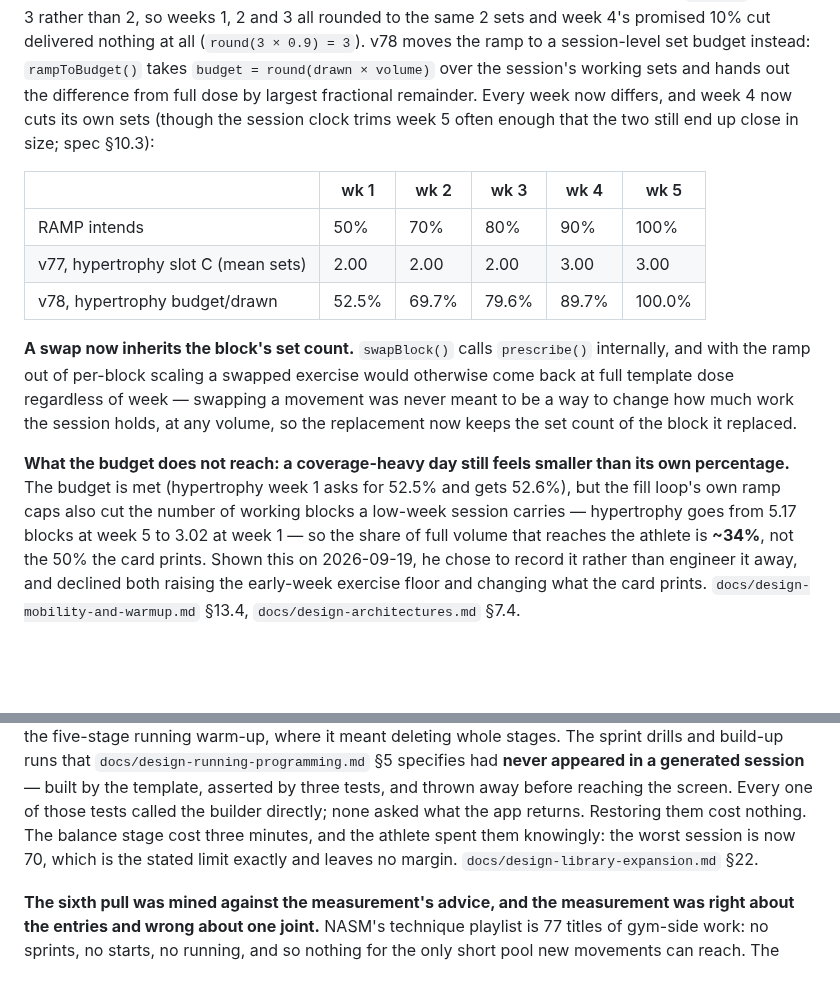
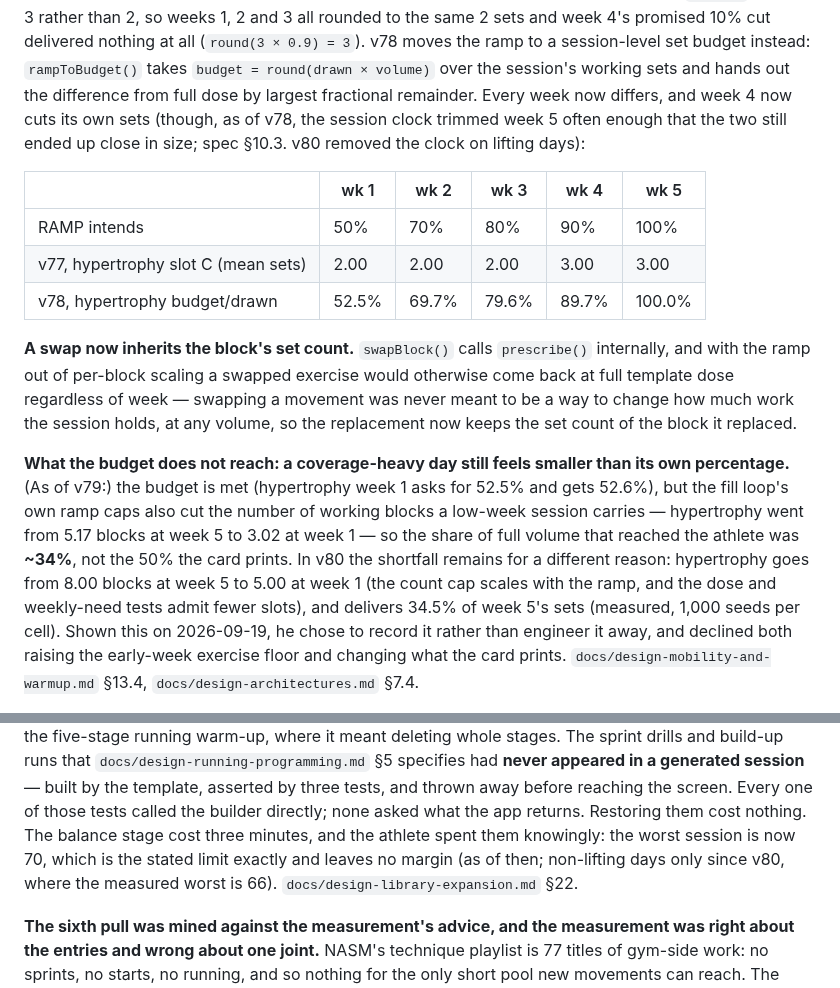
Before and after one commit to ninwhippa08/GymBuddy, a Markdown page: README.md, 2 parts joined by grey strips. GitHub-like rendering; blank space fills up the shorter version.

Commit message:
README: label v78/v79 ramp passages as history, add v80 figures
Co-Authored-By: Claude Opus 5.5 <noreply@anthropic.com>

```diff
--- a/README.md
+++ b/README.md
@@ -494,8 +494,9 @@ week 4's promised 10% cut delivered nothing at all (`round(3 × 0.9) = 3`). v78
 moves the ramp to a session-level set budget instead: `rampToBudget()` takes
 `budget = round(drawn × volume)` over the session's working sets and hands out
 the difference from full dose by largest fractional remainder. Every week now
-differs, and week 4 now cuts its own sets (though the session clock trims
-week 5 often enough that the two still end up close in size; spec §10.3):
+differs, and week 4 now cuts its own sets (though, as of v78, the session
+clock trimmed week 5 often enough that the two still ended up close in size;
+spec §10.3. v80 removed the clock on lifting days):
 
 | | wk 1 | wk 2 | wk 3 | wk 4 | wk 5 |
 |---|---|---|---|---|---|
@@ -511,11 +512,15 @@ session holds, at any volume, so the replacement now keeps the set count of
 the block it replaced.
 
 **What the budget does not reach: a coverage-heavy day still feels smaller
-than its own percentage.** The budget is met (hypertrophy week 1 asks for
+than its own percentage.** (As of v79:) the budget is met (hypertrophy week 1 asks for
 52.5% and gets 52.6%), but the fill loop's own ramp caps also cut the number
-of working blocks a low-week session carries — hypertrophy goes from 5.17
-blocks at week 5 to 3.02 at week 1 — so the share of full volume that reaches
-the athlete is **~34%**, not the 50% the card prints. Shown this on
+of working blocks a low-week session carries — hypertrophy went from 5.17
+blocks at week 5 to 3.02 at week 1 — so the share of full volume that reached
+the athlete was **~34%**, not the 50% the card prints. In v80 the shortfall
+remains for a different reason: hypertrophy goes from 8.00 blocks at week 5 to
+5.00 at week 1 (the count cap scales with the ramp, and the dose and weekly-need
+tests admit fewer slots), and delivers 34.5% of week 5's sets (measured, 1,000
+seeds per cell). Shown this on
 2026-09-19, he chose to record it rather than engineer it away, and declined
 both raising the early-week exercise floor and changing what the card prints.
 `docs/design-mobility-and-warmup.md` §13.4, `docs/design-architectures.md`
@@ -957,7 +962,8 @@ generated session** — built by the template, asserted by three tests, and thro
 away before reaching the screen. Every one of those tests called the builder
 directly; none asked what the app returns. Restoring them cost nothing. The
 balance stage cost three minutes, and the athlete spent them knowingly: the
-worst session is now 70, which is the stated limit exactly and leaves no margin.
+worst session is now 70, which is the stated limit exactly and leaves no margin
+(as of then; non-lifting days only since v80, where the measured worst is 66).
 `docs/design-library-expansion.md` §22.
 
 **The sixth pull was mined against the measurement's advice, and the
```
